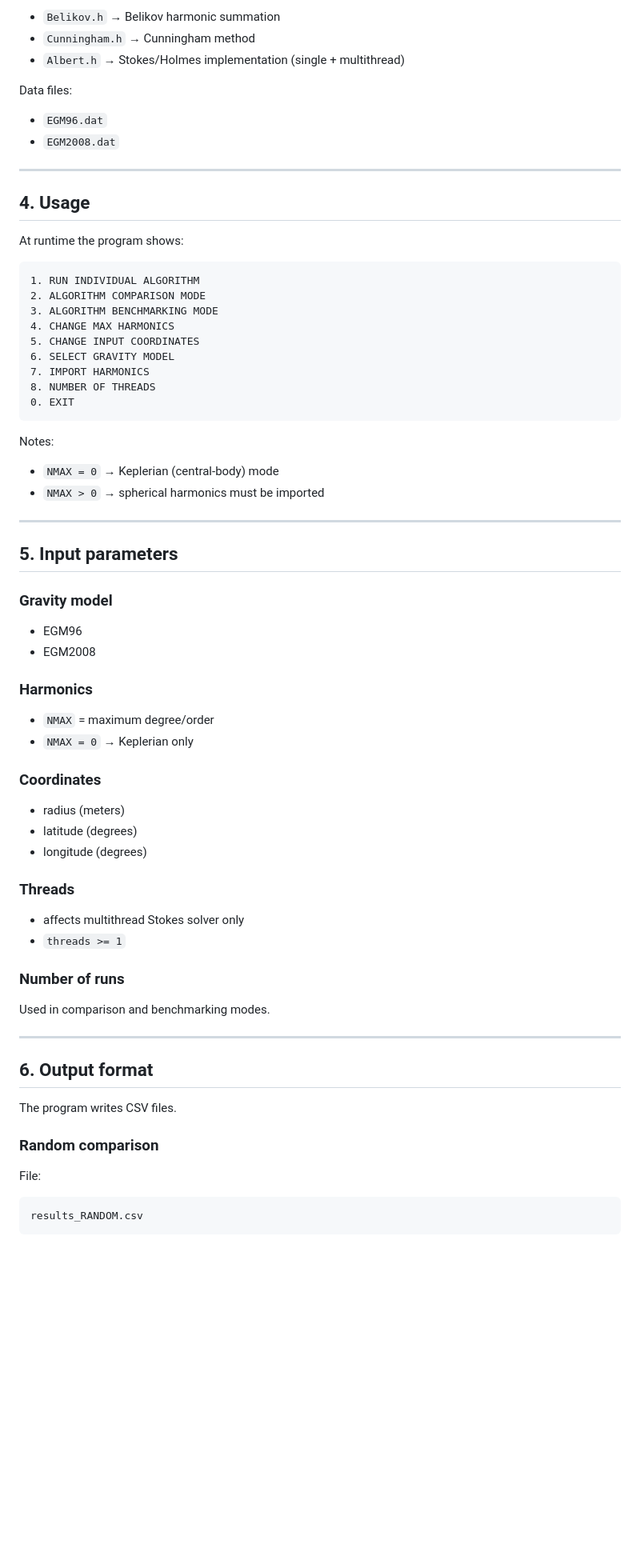
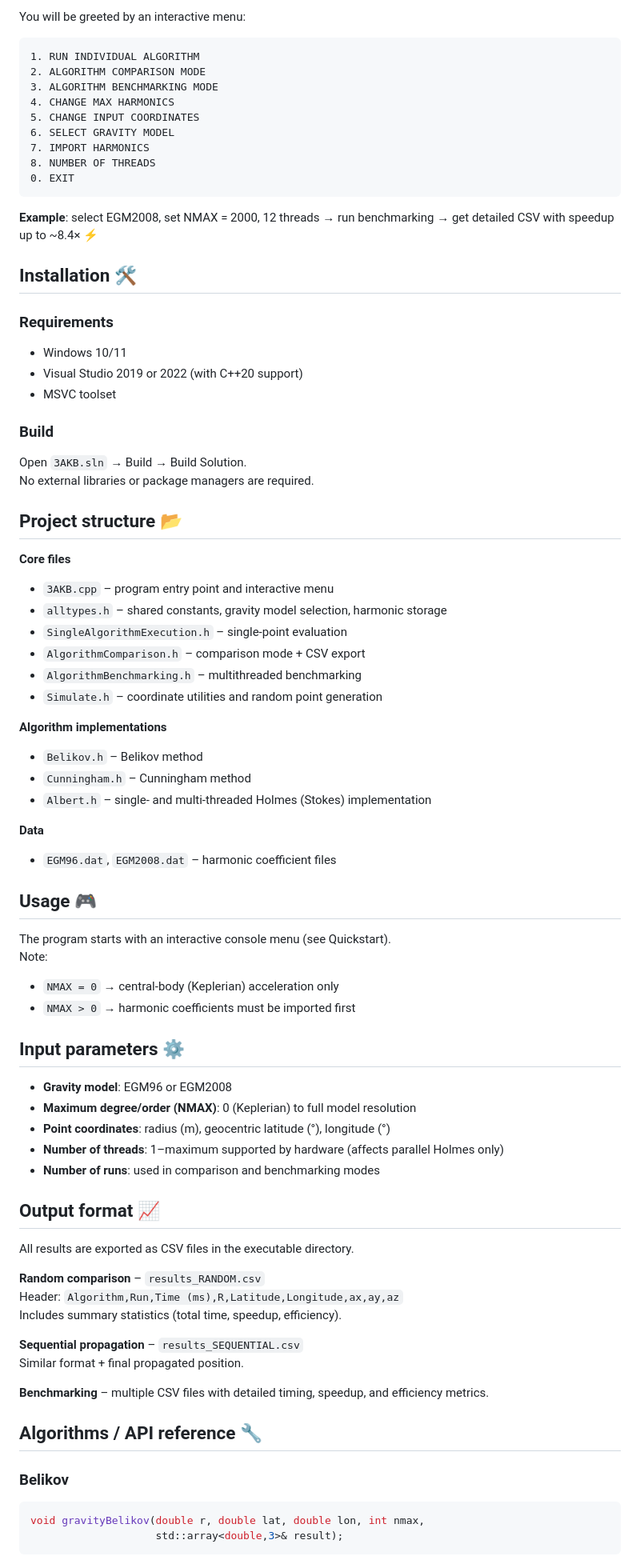
Before and after one commit to timurezy/3AKB, a Markdown page: README.md, the part around one of its changes. Shown at 80% size. GitHub-like rendering; blank space fills up the shorter version.

````diff
--- a/README.md
+++ b/README.md
@@ -92,18 +42,4 @@ Algorithm implementations:
-- `Belikov.h` → Belikov harmonic summation
-- `Cunningham.h` → Cunningham method
-- `Albert.h` → Stokes/Holmes implementation (single + multithread)
-
-Data files:
-
-- `EGM96.dat`
-- `EGM2008.dat`
-
----
-
-## 4. Usage
-
-At runtime the program shows:
-
+You will be greeted by an interactive menu:
 ```
 1. RUN INDIVIDUAL ALGORITHM
 2. ALGORITHM COMPARISON MODE
@@ -116,46 +52,70 @@ At runtime the program shows:
 0. EXIT
 ```
 
-Notes:
+**Example**: select EGM2008, set NMAX = 2000, 12 threads → run benchmarking → get detailed CSV with speedup up to ~8.4× ⚡
 
-- `NMAX = 0` → Keplerian (central-body) mode
-- `NMAX > 0` → spherical harmonics must be imported
+## Installation 🛠️
 
----
+### Requirements
+- Windows 10/11
+- Visual Studio 2019 or 2022 (with C++20 support)
+- MSVC toolset
 
-## 5. Input parameters
+### Build
+Open `3AKB.sln` → Build → Build Solution.
+No external libraries or package managers are required.
 
-### Gravity model
-- EGM96
-- EGM2008
+## Project structure 📂
 
-### Harmonics
-- `NMAX` = maximum degree/order
-- `NMAX = 0` → Keplerian only
+**Core files**
+- `3AKB.cpp` – program entry point and interactive menu
+- `alltypes.h` – shared constants, gravity model selection, harmonic storage
+- `SingleAlgorithmExecution.h` – single-point evaluation
+- `AlgorithmComparison.h` – comparison mode + CSV export
+- `AlgorithmBenchmarking.h` – multithreaded benchmarking
+- `Simulate.h` – coordinate utilities and random point generation
 
-### Coordinates
-- radius (meters)
-- latitude (degrees)
-- longitude (degrees)
+**Algorithm implementations**
+- `Belikov.h` – Belikov method
+- `Cunningham.h` – Cunningham method
+- `Albert.h` – single- and multi-threaded Holmes (Stokes) implementation
 
-### Threads
-- affects multithread Stokes solver only
-- `threads >= 1`
+**Data**
+- `EGM96.dat`, `EGM2008.dat` – harmonic coefficient files
 
-### Number of runs
-Used in comparison and benchmarking modes.
+## Usage 🎮
 
----
+The program starts with an interactive console menu (see Quickstart).
+Note:
+- `NMAX = 0` → central-body (Keplerian) acceleration only
+- `NMAX > 0` → harmonic coefficients must be imported first
 
-## 6. Output format
+## Input parameters ⚙️
 
-The program writes CSV files.
+- **Gravity model**: EGM96 or EGM2008
+- **Maximum degree/order (NMAX)**: 0 (Keplerian) to full model resolution
+- **Point coordinates**: radius (m), geocentric latitude (°), longitude (°)
+- **Number of threads**: 1–maximum supported by hardware (affects parallel Holmes only)
+- **Number of runs**: used in comparison and benchmarking modes
 
-### Random comparison
+## Output format 📈
 
-File:
+All results are exported as CSV files in the executable directory.
 
-```
-results_RANDOM.csv
+**Random comparison** – `results_RANDOM.csv`
+Header: `Algorithm,Run,Time (ms),R,Latitude,Longitude,ax,ay,az`
+Includes summary statistics (total time, speedup, efficiency).
+
+**Sequential propagation** – `results_SEQUENTIAL.csv`
+Similar format + final propagated position.
+
+**Benchmarking** – multiple CSV files with detailed timing, speedup, and efficiency metrics.
+
+## Algorithms / API reference 🔧
+
+### Belikov
+```cpp
+void gravityBelikov(double r, double lat, double lon, int nmax,
+                    std::array<double,3>& result);
 ```
 
````
Also changed, not shown: other parts of README.md (+68 -214 lines).
